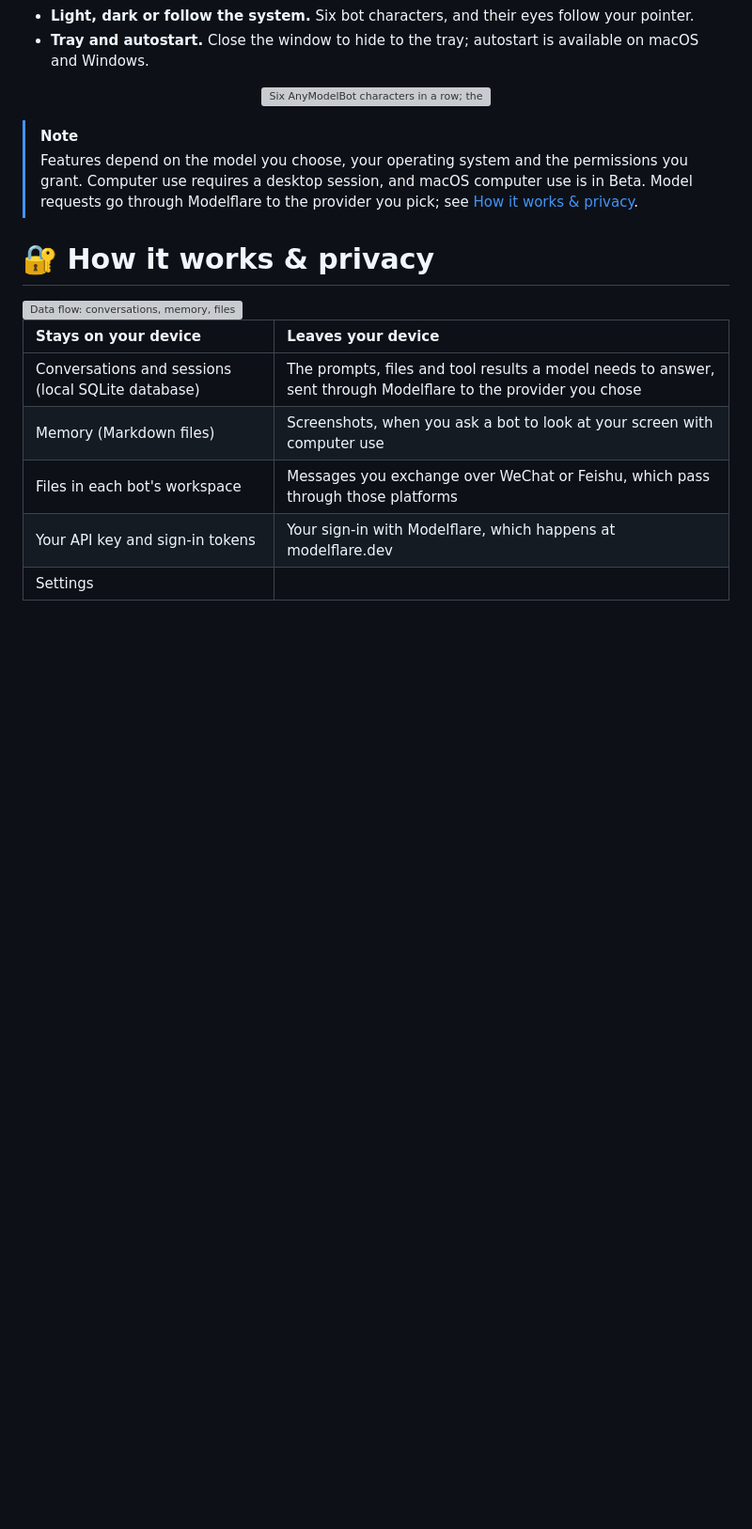
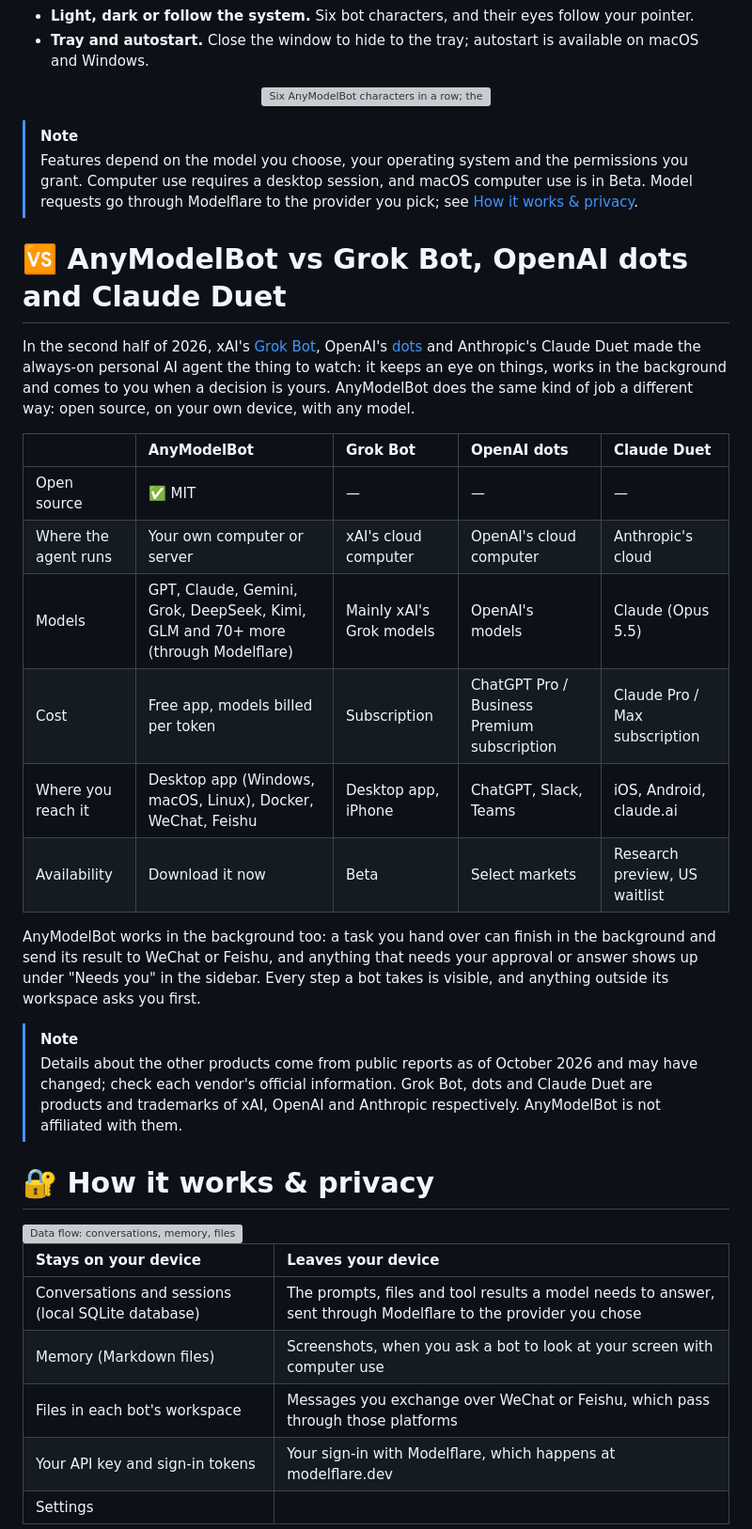
Before and after one commit to modelflare-ai/AnyModelBot, a Markdown page: README_en.md, the part around one of its changes. Shown at 94% size. Drawn GitHub-style; blank space fills up the shorter version; grey boxes are pictures that could not be loaded.

Commit message:
docs(readme): 和 Grok Bot、OpenAI dots、Claude Duet 的对比（简介点名 + 对比一节）

```diff
--- a/README_en.md
+++ b/README_en.md
@@ -251,6 +253,24 @@ A bot is more than a chat window: it has a persona, a default model, its own wor
 > [!NOTE]
 > Features depend on the model you choose, your operating system and the permissions you grant. Computer use requires a desktop session, and macOS computer use is in Beta. Model requests go through Modelflare to the provider you pick; see [How it works & privacy](#-how-it-works--privacy).
 
+# 🆚 AnyModelBot vs Grok Bot, OpenAI dots and Claude Duet
+
+In the second half of 2026, xAI's [Grok Bot](https://x.ai/bot), OpenAI's [dots](https://openai.com/index/introducing-dots/) and Anthropic's Claude Duet made the always-on personal AI agent the thing to watch: it keeps an eye on things, works in the background and comes to you when a decision is yours. AnyModelBot does the same kind of job a different way: open source, on your own device, with any model.
+
+| | AnyModelBot | Grok Bot | OpenAI dots | Claude Duet |
+| :--- | :--- | :--- | :--- | :--- |
+| Open source | ✅ MIT | — | — | — |
+| Where the agent runs | Your own computer or server | xAI's cloud computer | OpenAI's cloud computer | Anthropic's cloud |
+| Models | GPT, Claude, Gemini, Grok, DeepSeek, Kimi, GLM and 70+ more (through Modelflare) | Mainly xAI's Grok models | OpenAI's models | Claude (Opus 5.5) |
+| Cost | Free app, models billed per token | Subscription | ChatGPT Pro / Business Premium subscription | Claude Pro / Max subscription |
+| Where you reach it | Desktop app (Windows, macOS, Linux), Docker, WeChat, Feishu | Desktop app, iPhone | ChatGPT, Slack, Teams | iOS, Android, claude.ai |
+| Availability | Download it now | Beta | Select markets | Research preview, US waitlist |
+
+AnyModelBot works in the background too: a task you hand over can finish in the background and send its result to WeChat or Feishu, and anything that needs your approval or answer shows up under "Needs you" in the sidebar. Every step a bot takes is visible, and anything outside its workspace asks you first.
+
+> [!NOTE]
+> Details about the other products come from public reports as of October 2026 and may have changed; check each vendor's official information. Grok Bot, dots and Claude Duet are products and trademarks of xAI, OpenAI and Anthropic respectively. AnyModelBot is not affiliated with them.
+
 # 🔐 How it works & privacy
 
 <picture>
```
Also changed, not shown: other parts of README_en.md (+3 -1 lines), README.md (+21 -1 lines).
